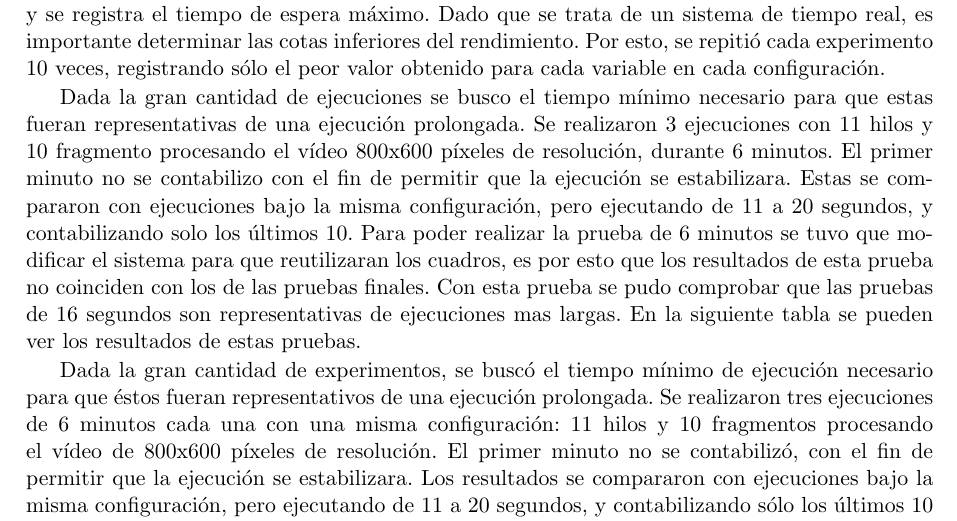
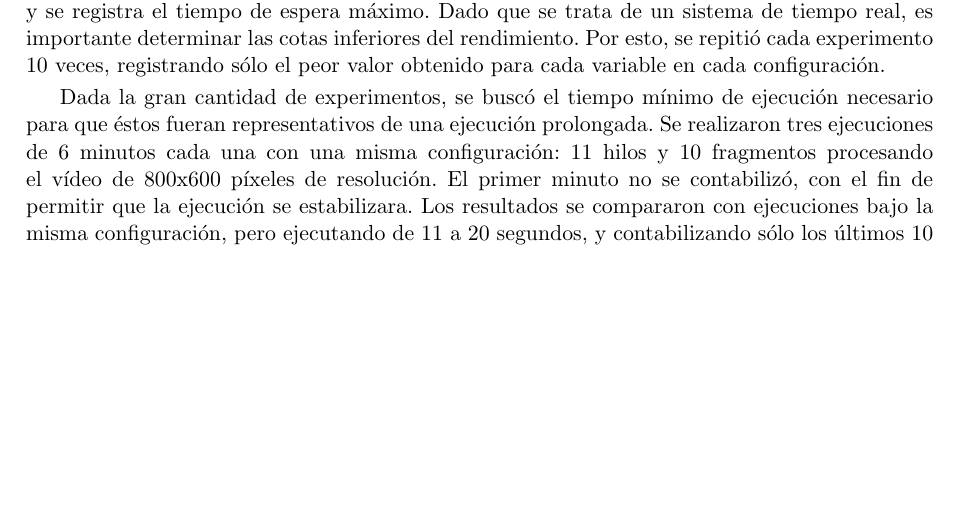
Before and after one commit to dracometallium/tesis-lic2, a LaTeX thesis (tesis.tex, which reads tex/resultados.tex): part of page 31 of 45, cut so that both start at the same text, the shorter picture padded with empty space. Compiled offline with pdfLaTeX.

Commit message:
Eliminado párrafo repetido.

```diff
--- a/tex/resultados.tex
+++ b/tex/resultados.tex
@@ -24,19 +24,6 @@ que se trata de un sistema de tiempo real, es importante determinar las cotas
 inferiores del rendimiento. Por esto, se repitió cada experimento 10 veces,
 registrando sólo el peor valor obtenido para cada variable en cada
 configuración.
-
-Dada la gran cantidad de ejecuciones se busco el tiempo mínimo necesario para
-que estas fueran representativas de una ejecución prolongada. Se realizaron 3
-ejecuciones con 11 hilos y 10 fragmento procesando el vídeo 800x600 píxeles de
-resolución, durante 6 minutos. El primer minuto no se contabilizo con el fin de
-permitir que la ejecución se estabilizara. Estas se compararon con ejecuciones
-bajo la misma configuración, pero ejecutando de 11 a 20 segundos, y
-contabilizando solo los últimos 10. Para poder realizar la prueba de 6 minutos
-se tuvo que modificar el sistema para que reutilizaran los cuadros, es por esto
-que los resultados de esta prueba no coinciden con los de las pruebas finales.
-Con esta prueba se pudo comprobar que las pruebas de 16 segundos son
-representativas de ejecuciones mas largas. En la siguiente tabla se pueden ver
-los resultados de estas pruebas.
 
 Dada la gran cantidad de experimentos, se buscó el tiempo mínimo de ejecución
 necesario para que éstos fueran representativos de una ejecución prolongada. Se
```
